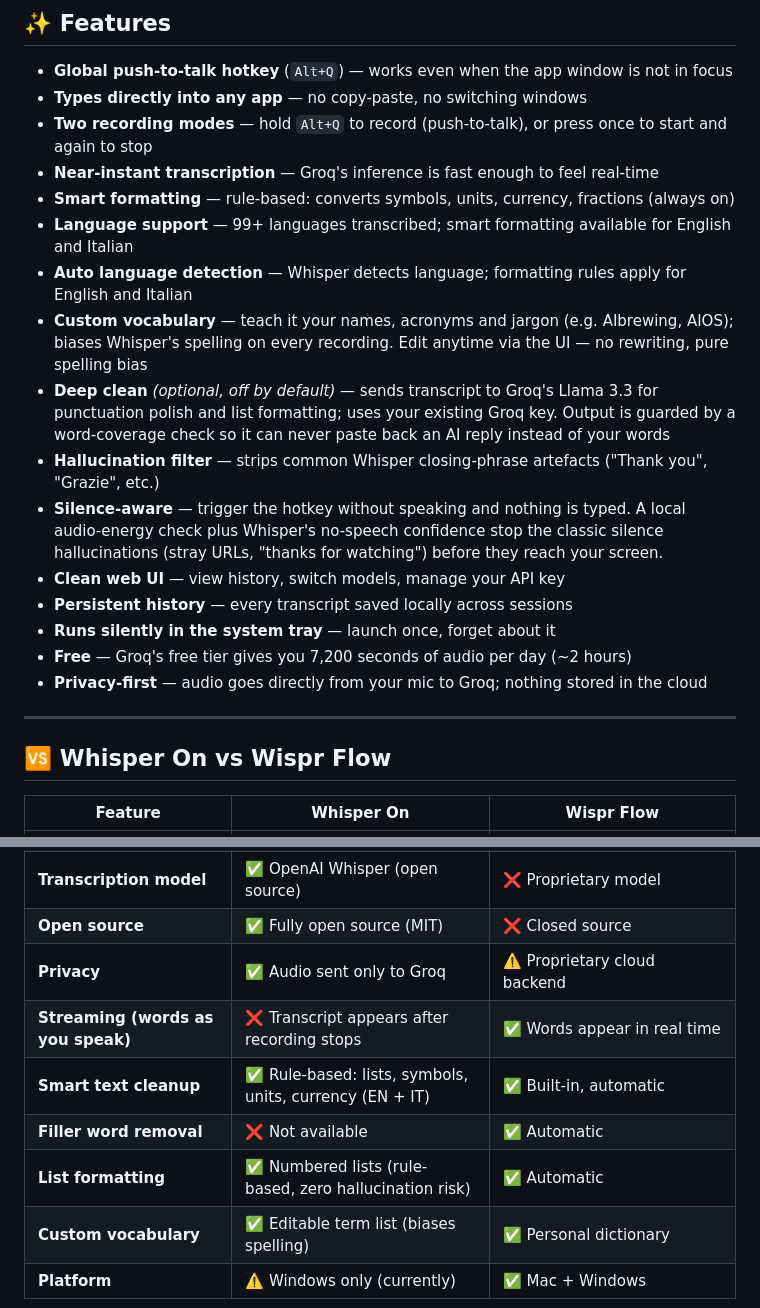
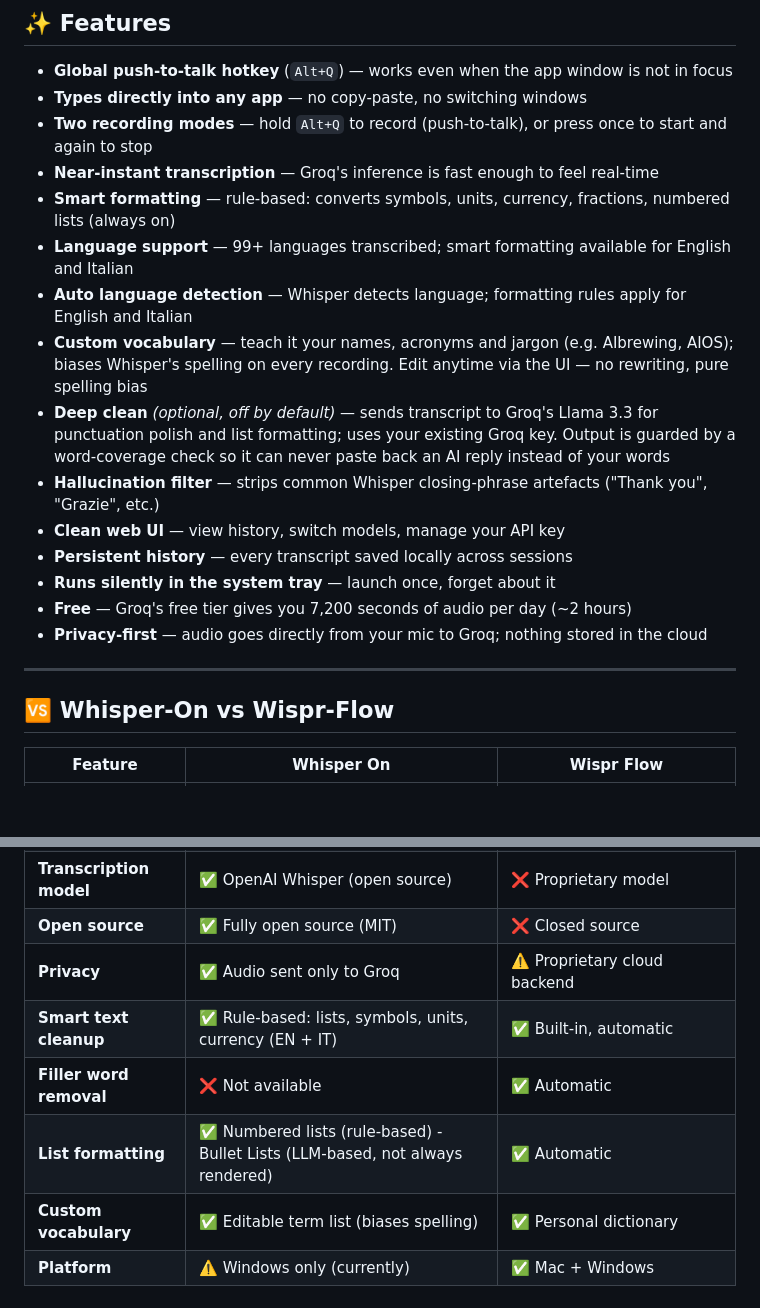
Before and after one commit to aibrewing/Whisper-On, a Markdown page: README.md, 2 parts joined by grey strips. Drawn GitHub-style; blank space fills up the shorter version.

Commit message:
Updated ReadMe, with added YT link

```diff
--- a/README.md
+++ b/README.md
@@ -25,13 +29,12 @@ So the trade-off looks like this: Whisper On gives you the speed and creative fr
 - **Types directly into any app** — no copy-paste, no switching windows
 - **Two recording modes** — hold `Alt+Q` to record (push-to-talk), or press once to start and again to stop
 - **Near-instant transcription** — Groq's inference is fast enough to feel real-time
-- **Smart formatting** — rule-based: converts symbols, units, currency, fractions (always on)
+- **Smart formatting** — rule-based: converts symbols, units, currency, fractions, numbered lists (always on)
 - **Language support** — 99+ languages transcribed; smart formatting available for English and Italian
 - **Auto language detection** — Whisper detects language; formatting rules apply for English and Italian
 - **Custom vocabulary** — teach it your names, acronyms and jargon (e.g. AIbrewing, AIOS); biases Whisper's spelling on every recording. Edit anytime via the UI — no rewriting, pure spelling bias
 - **Deep clean** *(optional, off by default)* — sends transcript to Groq's Llama 3.3 for punctuation polish and list formatting; uses your existing Groq key. Output is guarded by a word-coverage check so it can never paste back an AI reply instead of your words
 - **Hallucination filter** — strips common Whisper closing-phrase artefacts ("Thank you", "Grazie", etc.)
-- **Silence-aware** — trigger the hotkey without speaking and nothing is typed. A local audio-energy check plus Whisper's no-speech confidence stop the classic silence hallucinations (stray URLs, "thanks for watching") before they reach your screen.
 - **Clean web UI** — view history, switch models, manage your API key
 - **Persistent history** — every transcript saved locally across sessions
 - **Runs silently in the system tray** — launch once, forget about it
@@ -40,7 +43,7 @@ So the trade-off looks like this: Whisper On gives you the speed and creative fr
 
 ---
 
-## 🆚 Whisper On vs Wispr Flow
+## 🆚 Whisper-On vs Wispr-Flow
 
 | Feature | Whisper On | Wispr Flow |
 |---|---|---|
@@ -49,10 +52,9 @@ So the trade-off looks like this: Whisper On gives you the speed and creative fr
 | **Transcription model** | ✅ OpenAI Whisper (open source) | ❌ Proprietary model |
 | **Open source** | ✅ Fully open source (MIT) | ❌ Closed source |
 | **Privacy** | ✅ Audio sent only to Groq | ⚠️ Proprietary cloud backend |
-| **Streaming (words as you speak)** | ❌ Transcript appears after recording stops | ✅ Words appear in real time |
 | **Smart text cleanup** | ✅ Rule-based: lists, symbols, units, currency (EN + IT) | ✅ Built-in, automatic |
 | **Filler word removal** | ❌ Not available | ✅ Automatic |
-| **List formatting** | ✅ Numbered lists (rule-based, zero hallucination risk) | ✅ Automatic |
+| **List formatting** | ✅ Numbered lists (rule-based) - Bullet Lists (LLM-based, not always rendered) | ✅ Automatic |
 | **Custom vocabulary** | ✅ Editable term list (biases spelling) | ✅ Personal dictionary |
 | **Platform** | ⚠️ Windows only (currently) | ✅ Mac + Windows |
 
```
Also changed, not shown: other parts of README.md (+5 -1 lines).
